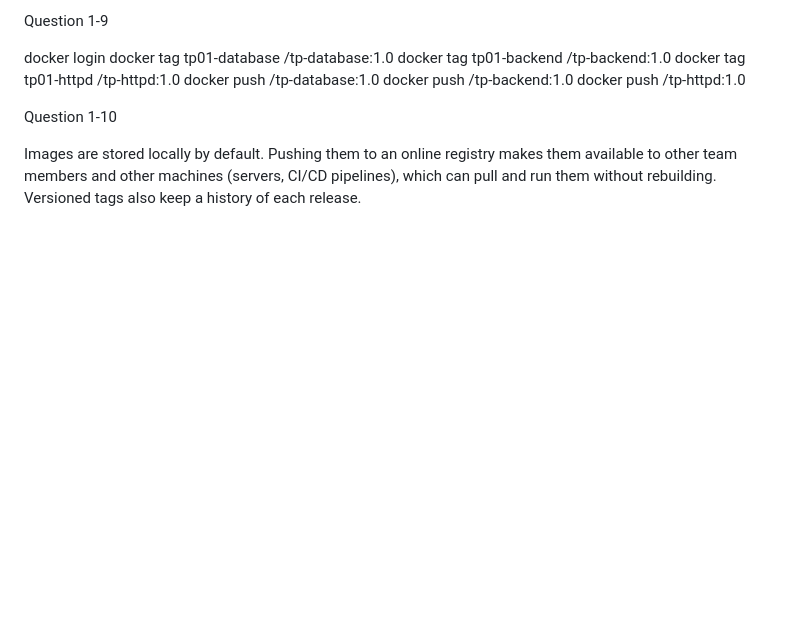
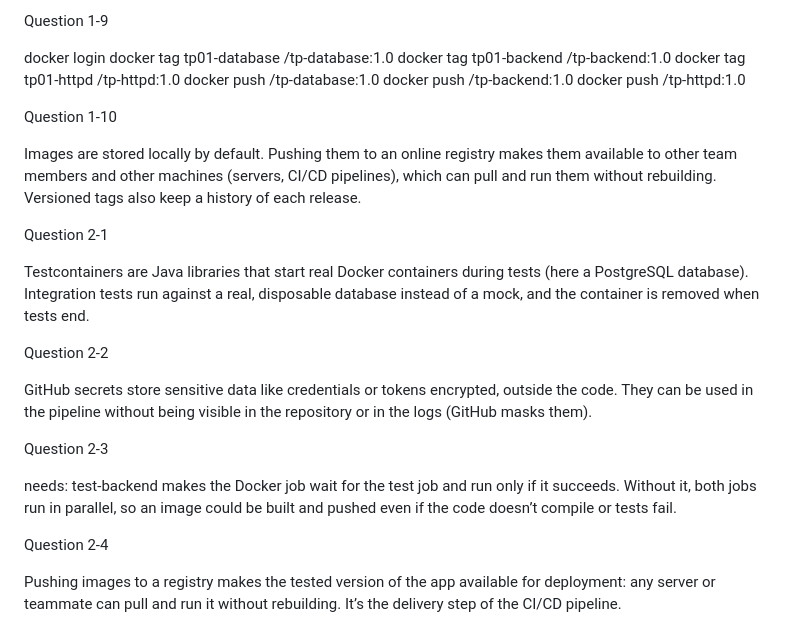
Before and after one commit to MegaiSa/tp-docker, a Markdown page: README.md, the part around the change. Rendered like a GitHub page; blank space fills up the shorter version.

Commit message:
Report: TP2 answers

```diff
--- a/README.md
+++ b/README.md
@@ -75,3 +75,20 @@ docker push <user>/tp-httpd:1.0
 Question 1-10
 
 Images are stored locally by default. Pushing them to an online registry makes them available to other team members and other machines (servers, CI/CD pipelines), which can pull and run them without rebuilding. Versioned tags also keep a history of each release.
+
+
+Question 2-1
+
+Testcontainers are Java libraries that start real Docker containers during tests (here a PostgreSQL database). Integration tests run against a real, disposable database instead of a mock, and the container is removed when tests end.
+
+Question 2-2
+
+GitHub secrets store sensitive data like credentials or tokens encrypted, outside the code. They can be used in the pipeline without being visible in the repository or in the logs (GitHub masks them).
+
+Question 2-3
+
+needs: test-backend makes the Docker job wait for the test job and run only if it succeeds. Without it, both jobs run in parallel, so an image could be built and pushed even if the code doesn’t compile or tests fail.
+
+Question 2-4
+
+Pushing images to a registry makes the tested version of the app available for deployment: any server or teammate can pull and run it without rebuilding. It’s the delivery step of the CI/CD pipeline.
```
